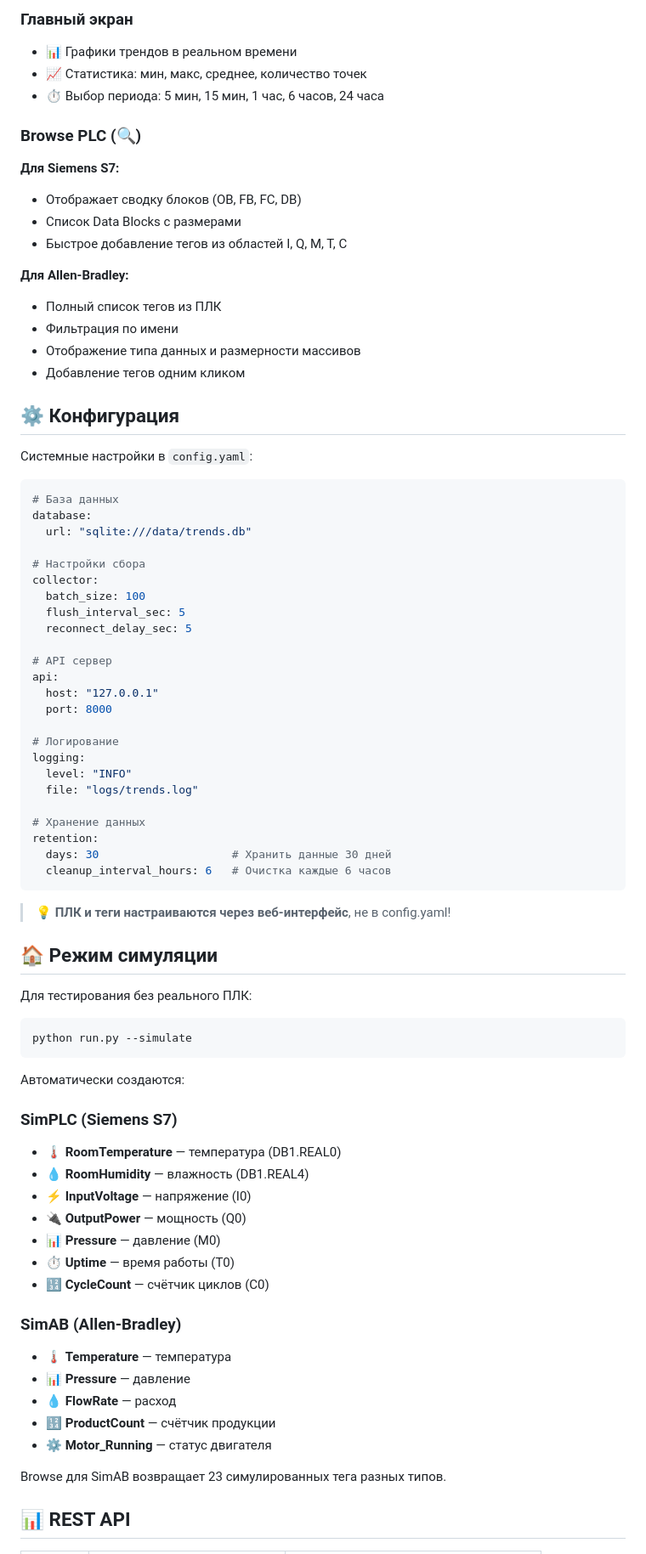
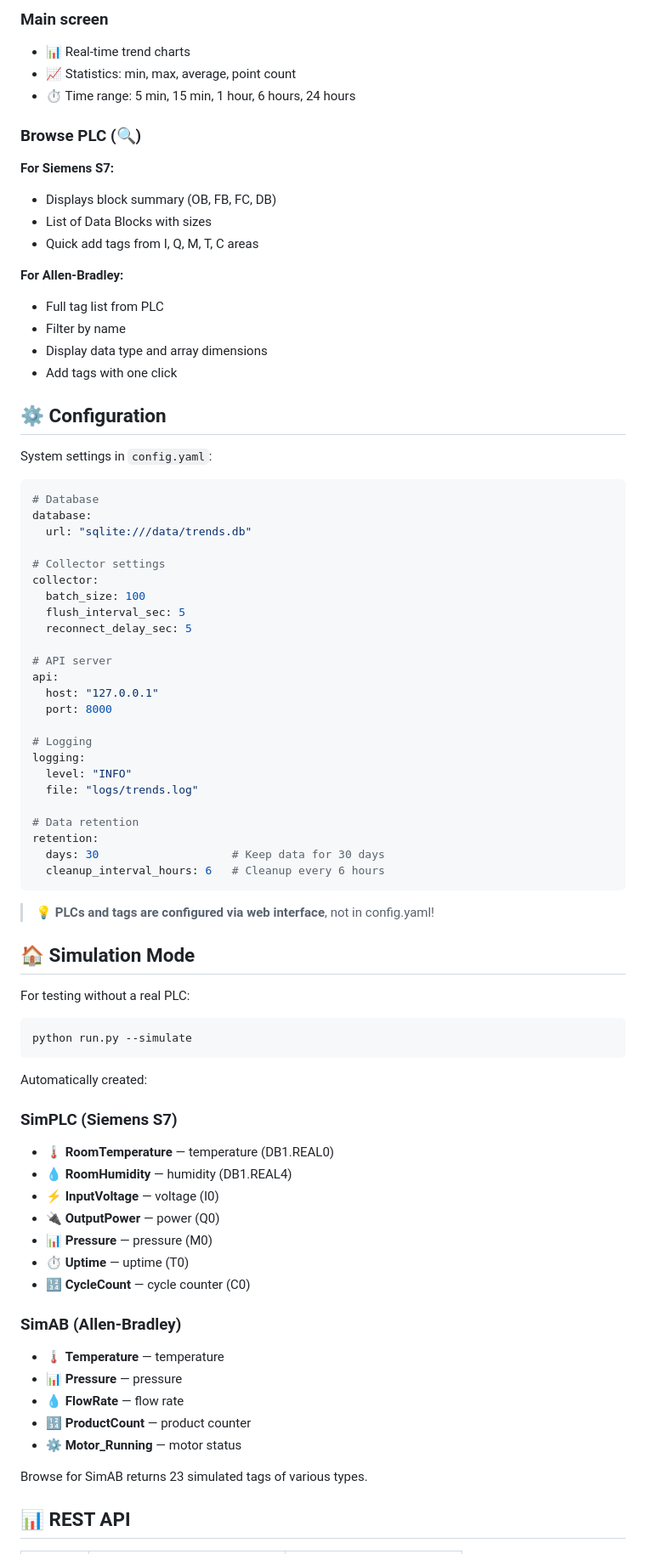
Before and after one commit to GMEP-IPN/Trends, a Markdown page: README.md, the part around one of its changes. Shown at 85% size. GitHub-like rendering.

````diff
--- a/README.md
+++ b/README.md
@@ -85,82 +85,82 @@ python run.py --simulate
 
-### Главный экран
-- 📊 Графики трендов в реальном времени
-- 📈 Статистика: мин, макс, среднее, количество точек
-- ⏱️ Выбор периода: 5 мин, 15 мин, 1 час, 6 часов, 24 часа
+### Main screen
+- 📊 Real-time trend charts
+- 📈 Statistics: min, max, average, point count
+- ⏱️ Time range: 5 min, 15 min, 1 hour, 6 hours, 24 hours
 
 ### Browse PLC (🔍)
 
-**Для Siemens S7:**
-- Отображает сводку блоков (OB, FB, FC, DB)
-- Список Data Blocks с размерами
-- Быстрое добавление тегов из областей I, Q, M, T, C
+**For Siemens S7:**
+- Displays block summary (OB, FB, FC, DB)
+- List of Data Blocks with sizes
+- Quick add tags from I, Q, M, T, C areas
 
-**Для Allen-Bradley:**
-- Полный список тегов из ПЛК
-- Фильтрация по имени
-- Отображение типа данных и размерности массивов
-- Добавление тегов одним кликом
+**For Allen-Bradley:**
+- Full tag list from PLC
+- Filter by name
+- Display data type and array dimensions
+- Add tags with one click
 
-## ⚙️ Конфигурация
+## ⚙️ Configuration
 
-Системные настройки в `config.yaml`:
+System settings in `config.yaml`:
 
 ```yaml
-# База данных
+# Database
 database:
   url: "sqlite:///data/trends.db"
 
-# Настройки сбора
+# Collector settings
 collector:
   batch_size: 100
   flush_interval_sec: 5
   reconnect_delay_sec: 5
 
-# API сервер
+# API server
 api:
   host: "127.0.0.1"
   port: 8000
 
-# Логирование
+# Logging
 logging:
   level: "INFO"
   file: "logs/trends.log"
 
-# Хранение данных
+# Data retention
 retention:
-  days: 30                    # Хранить данные 30 дней
-  cleanup_interval_hours: 6   # Очистка каждые 6 часов
+  days: 30                    # Keep data for 30 days
+  cleanup_interval_hours: 6   # Cleanup every 6 hours
 ```
 
-> 💡 **ПЛК и теги настраиваются через веб-интерфейс**, не в config.yaml!
+> 💡 **PLCs and tags are configured via web interface**, not in config.yaml!
 
-## 🏠 Режим симуляции
+## 🏠 Simulation Mode
 
-Для тестирования без реального ПЛК:
+For testing without a real PLC:
 
 ```bash
 python run.py --simulate
 ```
 
-Автоматически создаются:
+Automatically created:
 
 ### SimPLC (Siemens S7)
-- 🌡️ **RoomTemperature** — температура (DB1.REAL0)
-- 💧 **RoomHumidity** — влажность (DB1.REAL4)
-- ⚡ **InputVoltage** — напряжение (I0)
-- 🔌 **OutputPower** — мощность (Q0)
-- 📊 **Pressure** — давление (M0)
-- ⏱️ **Uptime** — время работы (T0)
-- 🔢 **CycleCount** — счётчик циклов (C0)
+- 🌡️ **RoomTemperature** — temperature (DB1.REAL0)
+- 💧 **RoomHumidity** — humidity (DB1.REAL4)
+- ⚡ **InputVoltage** — voltage (I0)
+- 🔌 **OutputPower** — power (Q0)
+- 📊 **Pressure** — pressure (M0)
+- ⏱️ **Uptime** — uptime (T0)
+- 🔢 **CycleCount** — cycle counter (C0)
 
 ### SimAB (Allen-Bradley)
-- 🌡️ **Temperature** — температура
-- 📊 **Pressure** — давление
-- 💧 **FlowRate** — расход
-- 🔢 **ProductCount** — счётчик продукции
-- ⚙️ **Motor_Running** — статус двигателя
+- 🌡️ **Temperature** — temperature
+- 📊 **Pressure** — pressure
+- 💧 **FlowRate** — flow rate
+- 🔢 **ProductCount** — product counter
+- ⚙️ **Motor_Running** — motor status
 
-Browse для SimAB возвращает 23 симулированных тега разных типов.
+Browse for SimAB returns 23 simulated tags of various types.
 
 ## 📊 REST API
 
````
Also changed, not shown: other parts of README.md (+99 -99 lines).
